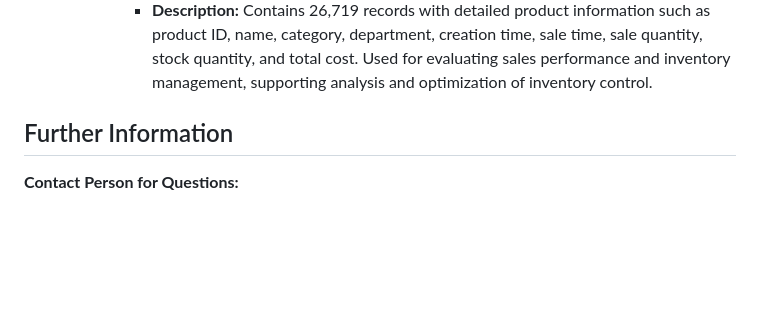
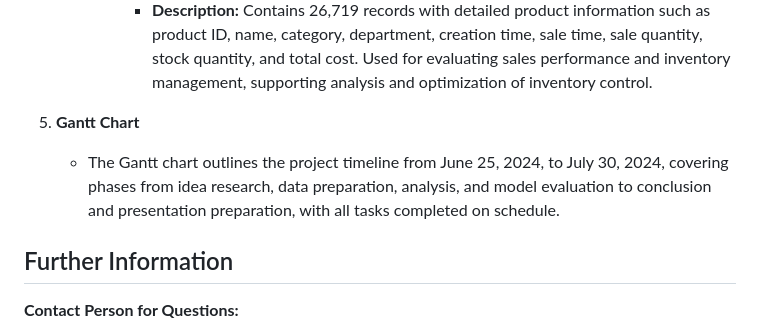
Before and after one commit to hiuhin12/Insurance_Cross-Sell_Prediction_Website, a Markdown page: README.md, the part around one of its changes. Rendered like a GitHub page; blank space fills up the shorter version.

```diff
--- a/README.md
+++ b/README.md
@@ -28,6 +28,9 @@ This project analyzes and optimizes inventory management using machine learning
        - **Description:** Contains 29,044 records with information about products, including product ID, cost, category, name, department, and sale price. Used for analyzing and preparing product data for subsequent steps in the research.
      - `final_data_sale_stock_cost.xlsx`
        - **Description:** Contains 26,719 records with detailed product information such as product ID, name, category, department, creation time, sale time, sale quantity, stock quantity, and total cost. Used for evaluating sales performance and inventory management, supporting analysis and optimization of inventory control.
+
+5. **Gantt Chart**
+   - The Gantt chart outlines the project timeline from June 25, 2024, to July 30, 2024, covering phases from idea research, data preparation, analysis, and model evaluation to conclusion and presentation preparation, with all tasks completed on schedule.
 
 ## Further Information
 
```
Also changed, not shown: other parts of README.md (+1 -1 lines).
